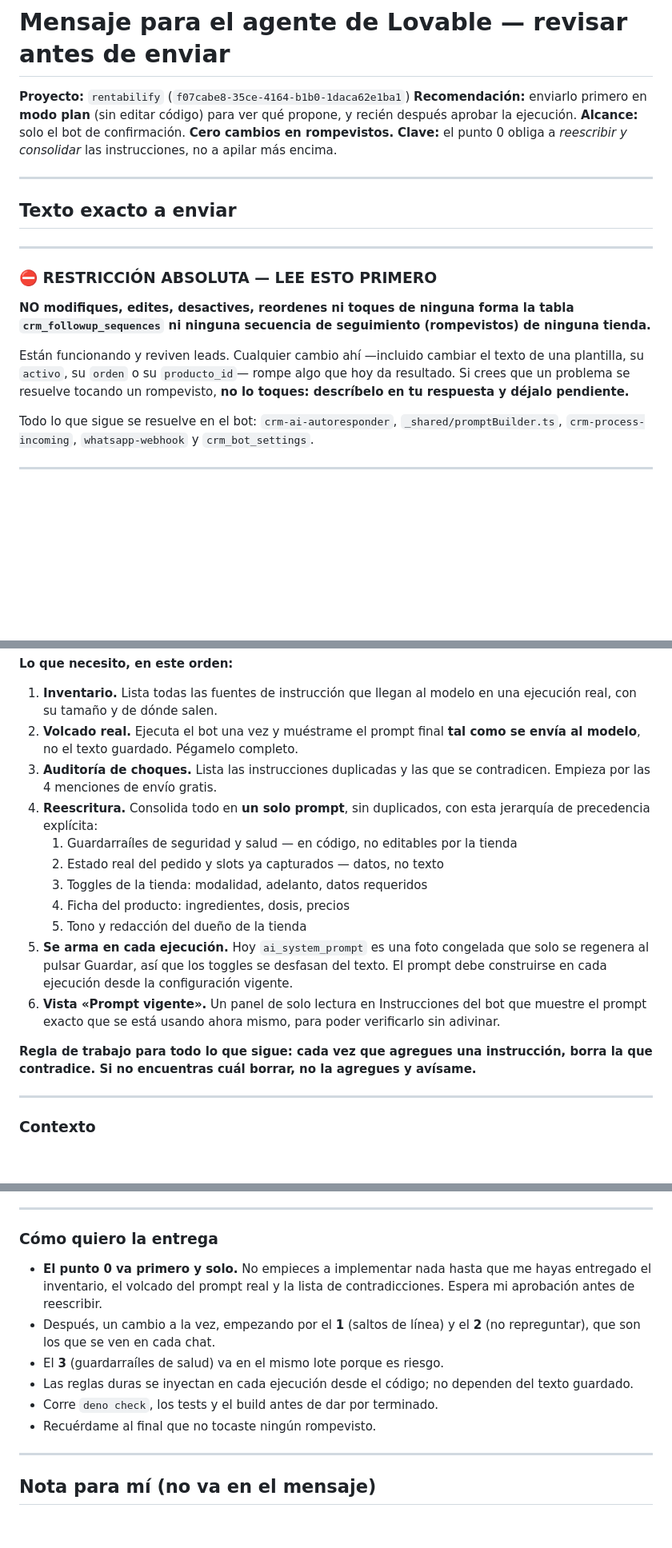
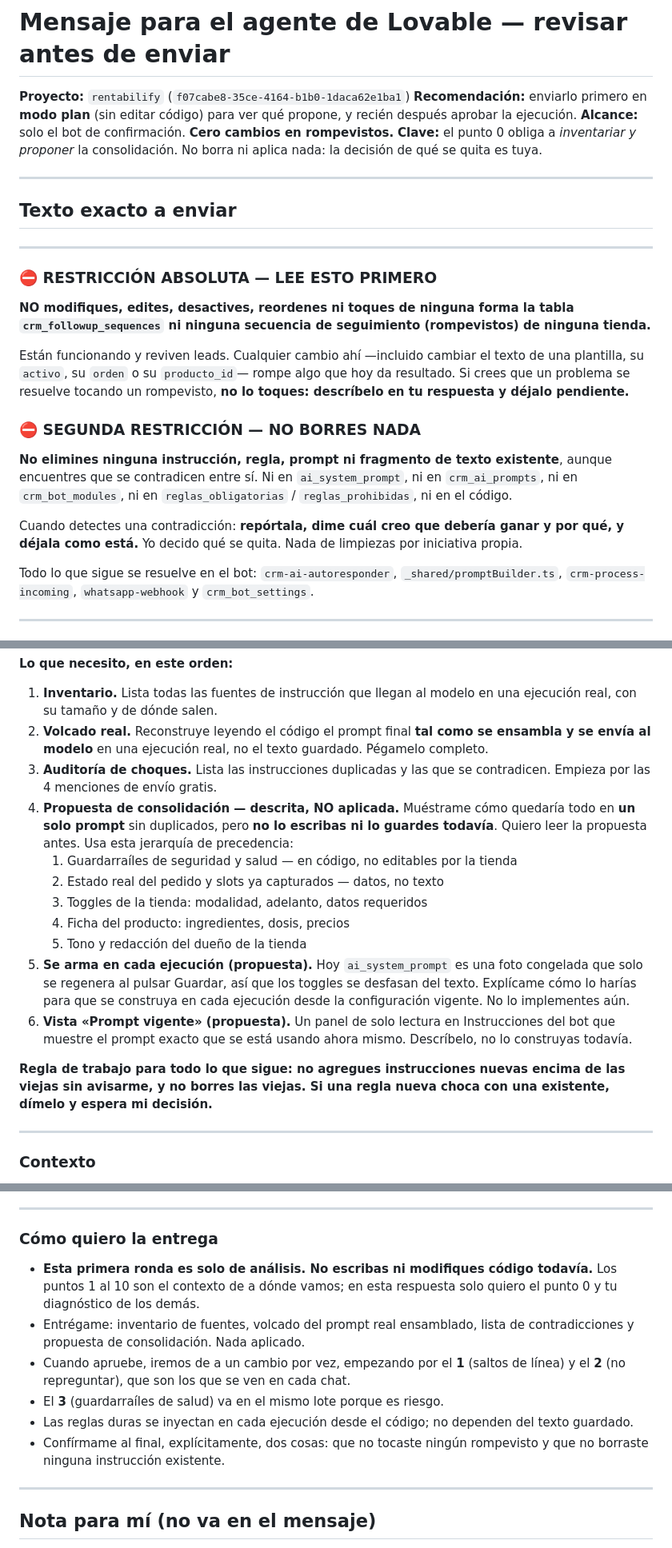
Before and after one commit to marko0223/rentabilify-content, a Markdown page: docs/mensaje-para-lovable.md, 3 parts joined by grey strips. Shown at 80% size. Drawn GitHub-style; blank space fills up the shorter version.

Commit message:
docs: no borrar instrucciones y pista sobre el re-disparo de rompevistos
Corrige el mensaje a Lovable: segunda restricción de no eliminar ninguna
instrucción existente aunque se contradiga, y el punto 0 pasa a ser
propuesta descrita en vez de reescritura aplicada.

Registra que updated_at de crm_followup_sequences se mueve solo con los
contadores de envío, lo que da una hipótesis concreta para el re-disparo
a leads antiguos, y que total_conversiones está en 0 en las 18 secuencias.

Co-Authored-By: Claude Opus 5 <noreply@anthropic.com>
Claude-Session: https://claude.ai/code/session_01P2675eDnBQt4QyJgRHC92a

```diff
--- a/docs/mensaje-para-lovable.md
+++ b/docs/mensaje-para-lovable.md
@@ -3,7 +3,7 @@
 **Proyecto:** `rentabilify` (`f07cabe8-35ce-4164-b1b0-1daca62e1ba1`)
 **Recomendación:** enviarlo primero en **modo plan** (sin editar código) para ver qué propone, y recién después aprobar la ejecución.
 **Alcance:** solo el bot de confirmación. **Cero cambios en rompevistos.**
-**Clave:** el punto 0 obliga a *reescribir y consolidar* las instrucciones, no a apilar más encima.
+**Clave:** el punto 0 obliga a *inventariar y proponer* la consolidación. No borra ni aplica nada: la decisión de qué se quita es tuya.
 
 ---
 
@@ -16,6 +16,12 @@
 **NO modifiques, edites, desactives, reordenes ni toques de ninguna forma la tabla `crm_followup_sequences` ni ninguna secuencia de seguimiento (rompevistos) de ninguna tienda.**
 
 Están funcionando y reviven leads. Cualquier cambio ahí —incluido cambiar el texto de una plantilla, su `activo`, su `orden` o su `producto_id`— rompe algo que hoy da resultado. Si crees que un problema se resuelve tocando un rompevisto, **no lo toques: descríbelo en tu respuesta y déjalo pendiente.**
+
+### ⛔ SEGUNDA RESTRICCIÓN — NO BORRES NADA
+
+**No elimines ninguna instrucción, regla, prompt ni fragmento de texto existente**, aunque encuentres que se contradicen entre sí. Ni en `ai_system_prompt`, ni en `crm_ai_prompts`, ni en `crm_bot_modules`, ni en `reglas_obligatorias` / `reglas_prohibidas`, ni en el código.
+
+Cuando detectes una contradicción: **repórtala, dime cuál creo que debería ganar y por qué, y déjala como está.** Yo decido qué se quita. Nada de limpiezas por iniciativa propia.
 
 Todo lo que sigue se resuelve en el bot: `crm-ai-autoresponder`, `_shared/promptBuilder.ts`, `crm-process-incoming`, `whatsapp-webhook` y `crm_bot_settings`.
 
@@ -41,18 +47,18 @@ Solo en `ai_system_prompt` ya hay **16 reglas negativas** («NUNCA», «Prohibid
 **Lo que necesito, en este orden:**
 
 1. **Inventario.** Lista todas las fuentes de instrucción que llegan al modelo en una ejecución real, con su tamaño y de dónde salen.
-2. **Volcado real.** Ejecuta el bot una vez y muéstrame el prompt final **tal como se envía al modelo**, no el texto guardado. Pégamelo completo.
+2. **Volcado real.** Reconstruye leyendo el código el prompt final **tal como se ensambla y se envía al modelo** en una ejecución real, no el texto guardado. Pégamelo completo.
 3. **Auditoría de choques.** Lista las instrucciones duplicadas y las que se contradicen. Empieza por las 4 menciones de envío gratis.
-4. **Reescritura.** Consolida todo en **un solo prompt**, sin duplicados, con esta jerarquía de precedencia explícita:
+4. **Propuesta de consolidación — descrita, NO aplicada.** Muéstrame cómo quedaría todo en **un solo prompt** sin duplicados, pero **no lo escribas ni lo guardes todavía**. Quiero leer la propuesta antes. Usa esta jerarquía de precedencia:
    1. Guardarraíles de seguridad y salud — en código, no editables por la tienda
    2. Estado real del pedido y slots ya capturados — datos, no texto
    3. Toggles de la tienda: modalidad, adelanto, datos requeridos
    4. Ficha del producto: ingredientes, dosis, precios
    5. Tono y redacción del dueño de la tienda
-5. **Se arma en cada ejecución.** Hoy `ai_system_prompt` es una foto congelada que solo se regenera al pulsar Guardar, así que los toggles se desfasan del texto. El prompt debe construirse en cada ejecución desde la configuración vigente.
-6. **Vista «Prompt vigente».** Un panel de solo lectura en Instrucciones del bot que muestre el prompt exacto que se está usando ahora mismo, para poder verificarlo sin adivinar.
+5. **Se arma en cada ejecución (propuesta).** Hoy `ai_system_prompt` es una foto congelada que solo se regenera al pulsar Guardar, así que los toggles se desfasan del texto. Explícame cómo lo harías para que se construya en cada ejecución desde la configuración vigente. No lo implementes aún.
+6. **Vista «Prompt vigente» (propuesta).** Un panel de solo lectura en Instrucciones del bot que muestre el prompt exacto que se está usando ahora mismo. Descríbelo, no lo construyas todavía.
 
-**Regla de trabajo para todo lo que sigue: cada vez que agregues una instrucción, borra la que contradice. Si no encuentras cuál borrar, no la agregues y avísame.**
+**Regla de trabajo para todo lo que sigue: no agregues instrucciones nuevas encima de las viejas sin avisarme, y no borres las viejas. Si una regla nueva choca con una existente, dímelo y espera mi decisión.**
 
 ---
 
@@ -191,12 +197,12 @@ Al editar una secuencia de seguimiento, parece que se re-dispara a leads antiguo
 
 ### Cómo quiero la entrega
 
-- **El punto 0 va primero y solo.** No empieces a implementar nada hasta que me hayas entregado el inventario, el volcado del prompt real y la lista de contradicciones. Espera mi aprobación antes de reescribir.
-- Después, un cambio a la vez, empezando por el **1** (saltos de línea) y el **2** (no repreguntar), que son los que se ven en cada chat.
+- **Esta primera ronda es solo de análisis. No escribas ni modifiques código todavía.** Los puntos 1 al 10 son el contexto de a dónde vamos; en esta respuesta solo quiero el punto 0 y tu diagnóstico de los demás.
+- Entrégame: inventario de fuentes, volcado del prompt real ensamblado, lista de contradicciones y propuesta de consolidación. Nada aplicado.
+- Cuando apruebe, iremos de a un cambio por vez, empezando por el **1** (saltos de línea) y el **2** (no repreguntar), que son los que se ven en cada chat.
 - El **3** (guardarraíles de salud) va en el mismo lote porque es riesgo.
 - Las reglas duras se inyectan en cada ejecución desde el código; no dependen del texto guardado.
-- Corre `deno check`, los tests y el build antes de dar por terminado.
-- Recuérdame al final que no tocaste ningún rompevisto.
+- Confírmame al final, explícitamente, dos cosas: que no tocaste ningún rompevisto y que no borraste ninguna instrucción existente.
 
 ---
 
```
Also changed, not shown: docs/analisis-export-123-chats.md (+20 -0 lines).
